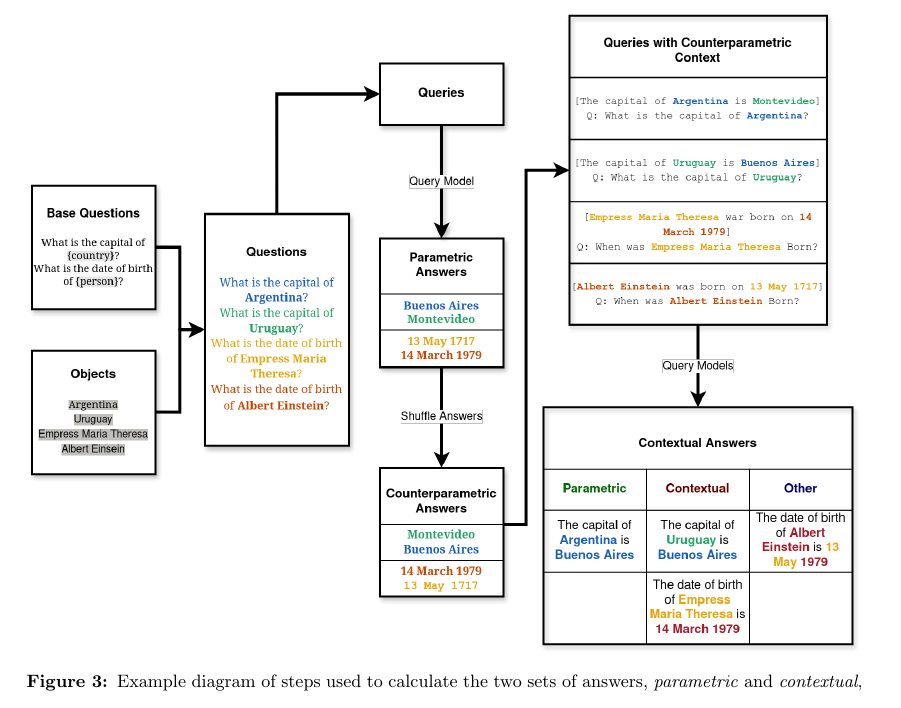
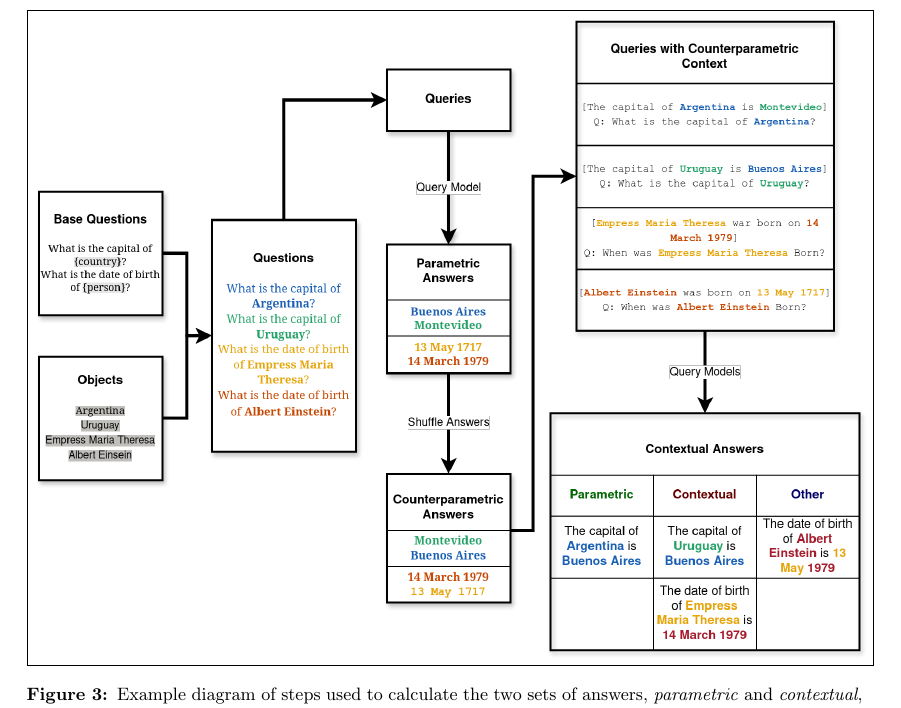
Before and after one commit to mfixman/rag-thesis, a LaTeX paper (Report/knowledge_grounding.tex, which reads Report/methodology.tex): part of page 17 of 60, cut so that both start at the same text. The pictures show the PDF file Report/tex/knowledge_grounding.pdf that the author committed with the source.

Commit message:
It actually looks nicer with an fbox.

```diff
--- a/Report/methodology.tex
+++ b/Report/methodology.tex
@@ -196,7 +196,7 @@ The approach to finding out the source of knowledge of each query is specified i
 
 \begin{figure}[tb]
 	\centering
-	\includegraphics[width=\textwidth]{Method.png}
+	\fbox{\includegraphics[width=\textwidth]{Method.png}}
 	\caption{Example diagram of steps used to calculate the two sets of answers, \textit{parametric} and \textit{contextual}, and to compare them to answer the question in this objective. Many of the terms in this diagram are explained in the \protect\hyperref[glossary]{Glossary}.}
 	\label{action_diagram}
 \end{figure}
```
Also changed, not shown: Report/tex/knowledge_grounding.pdf.
